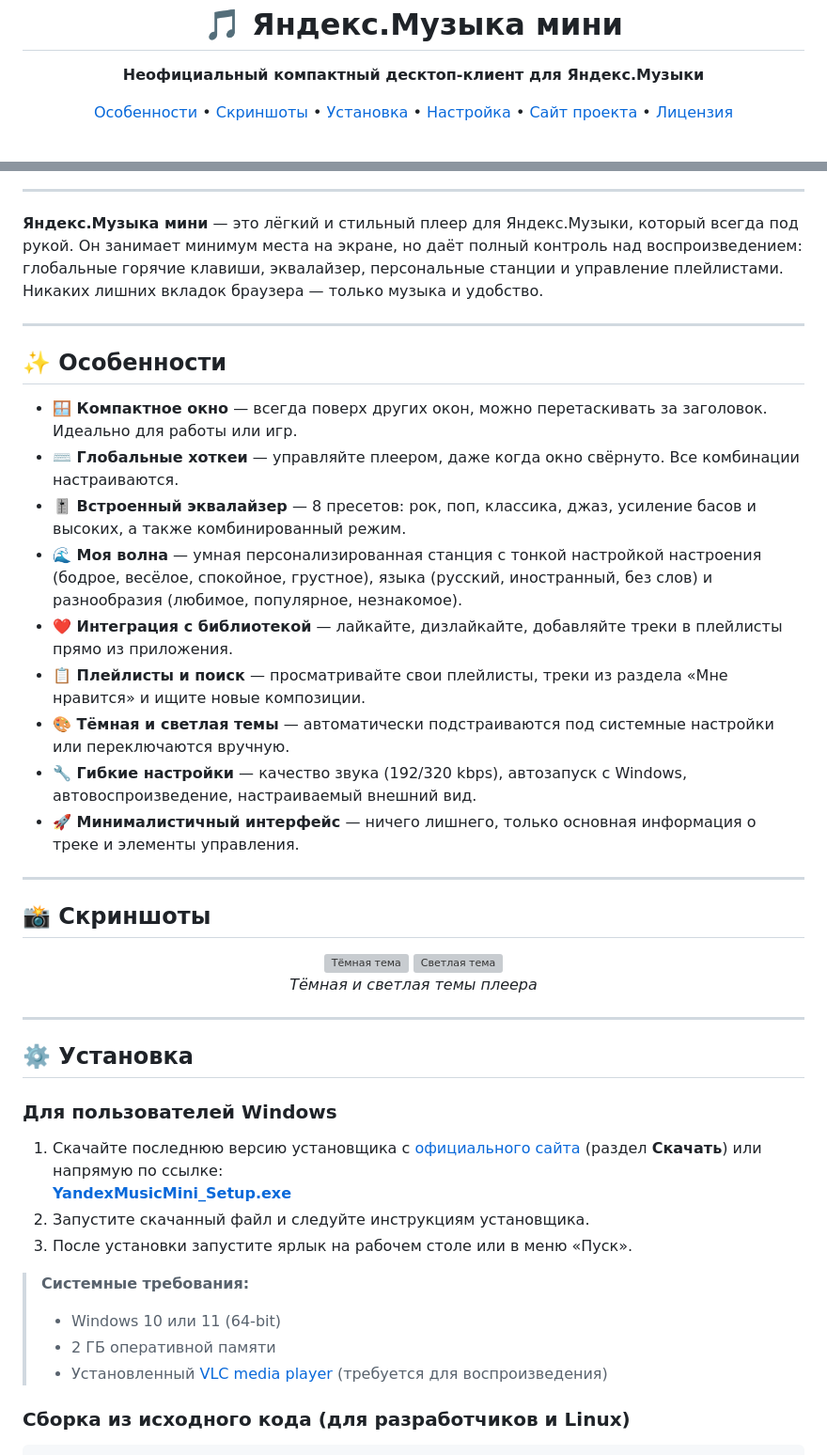
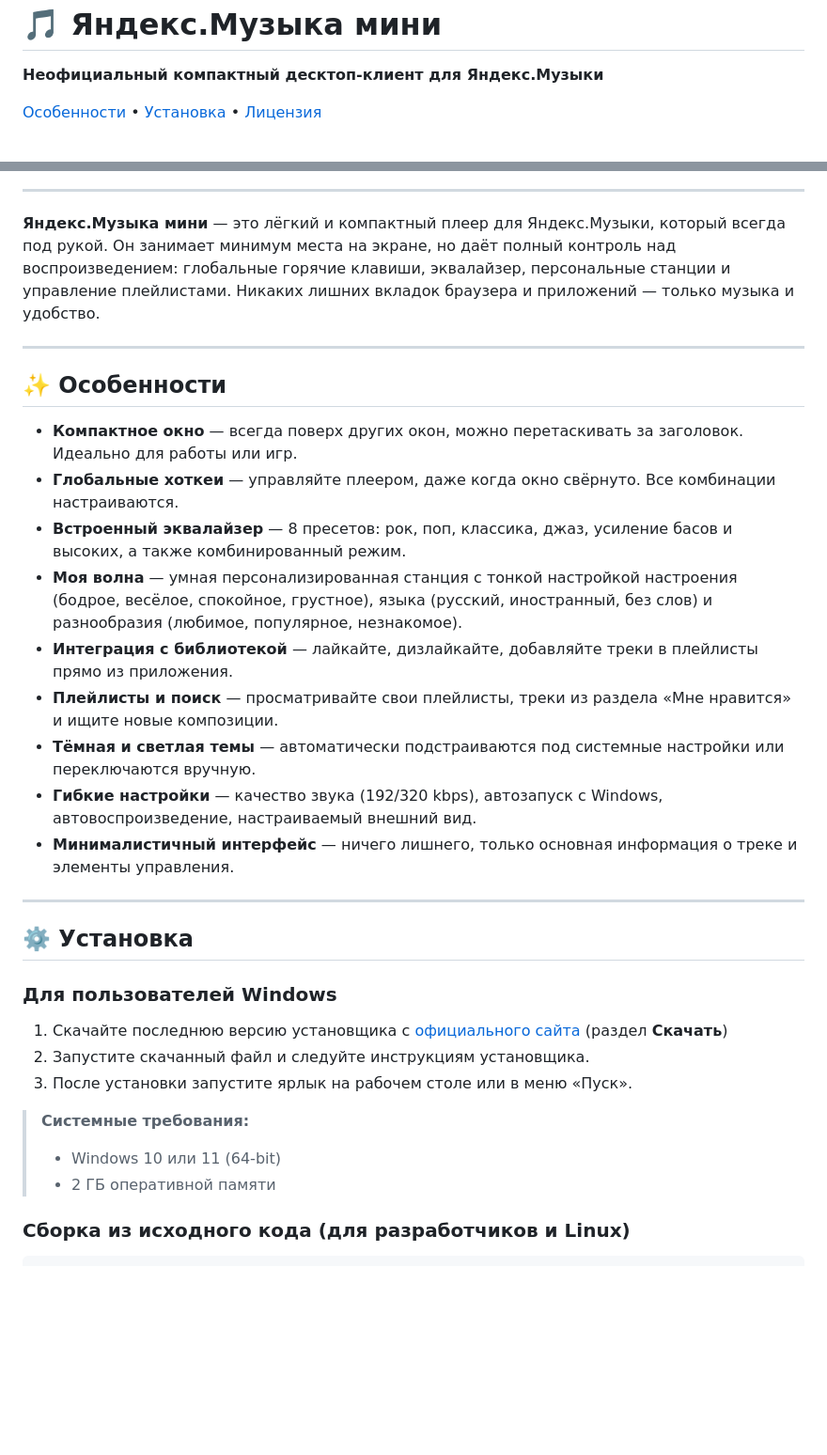
Before and after one commit to Chopsicks/yandex-music-mini, a Markdown page: README.md, 2 parts joined by grey strips. Shown at 94% size. Drawn GitHub-style; blank space fills up the shorter version; grey boxes are pictures that could not be loaded.

```diff
--- a/README.md
+++ b/README.md
@@ -5,10 +4,7 @@
   </p>
   <p>
     <a href="#-особенности">Особенности</a> •
-    <a href="#-скриншоты">Скриншоты</a> •
     <a href="#-установка">Установка</a> •
-    <a href="#-настройка">Настройка</a> •
-    <a href="#-сайт-проекта">Сайт проекта</a> •
     <a href="#-лицензия">Лицензия</a>
   </p>
   <br>
@@ -17,32 +13,21 @@
 
 ---
 
-**Яндекс.Музыка мини** — это лёгкий и стильный плеер для Яндекс.Музыки, который всегда под рукой. Он занимает минимум места на экране, но даёт полный контроль над воспроизведением: глобальные горячие клавиши, эквалайзер, персональные станции и управление плейлистами. Никаких лишних вкладок браузера — только музыка и удобство.
+**Яндекс.Музыка мини** — это лёгкий и компактный плеер для Яндекс.Музыки, который всегда под рукой. Он занимает минимум места на экране, но даёт полный контроль над воспроизведением: глобальные горячие клавиши, эквалайзер, персональные станции и управление плейлистами. Никаких лишних вкладок браузера и приложений — только музыка и удобство.
 
 ---
 
 ## ✨ Особенности
 
-- **🪟 Компактное окно** — всегда поверх других окон, можно перетаскивать за заголовок. Идеально для работы или игр.
-- **⌨️ Глобальные хоткеи** — управляйте плеером, даже когда окно свёрнуто. Все комбинации настраиваются.
-- **🎚 Встроенный эквалайзер** — 8 пресетов: рок, поп, классика, джаз, усиление басов и высоких, а также комбинированный режим.
-- **🌊 Моя волна** — умная персонализированная станция с тонкой настройкой настроения (бодрое, весёлое, спокойное, грустное), языка (русский, иностранный, без слов) и разнообразия (любимое, популярное, незнакомое).
-- **❤️ Интеграция с библиотекой** — лайкайте, дизлайкайте, добавляйте треки в плейлисты прямо из приложения.
-- **📋 Плейлисты и поиск** — просматривайте свои плейлисты, треки из раздела «Мне нравится» и ищите новые композиции.
-- **🎨 Тёмная и светлая темы** — автоматически подстраиваются под системные настройки или переключаются вручную.
-- **🔧 Гибкие настройки** — качество звука (192/320 kbps), автозапуск с Windows, автовоспроизведение, настраиваемый внешний вид.
-- **🚀 Минималистичный интерфейс** — ничего лишнего, только основная информация о треке и элементы управления.
-
----
-
-## 📸 Скриншоты
-
-<div align="center">
-  <img src="screenshot-dark.png" alt="Тёмная тема" width="400">
-  <img src="screenshot-light.png" alt="Светлая тема" width="400">
-  <br>
-  <em>Тёмная и светлая темы плеера</em>
-</div>
+- **Компактное окно** — всегда поверх других окон, можно перетаскивать за заголовок. Идеально для работы или игр.
+- **Глобальные хоткеи** — управляйте плеером, даже когда окно свёрнуто. Все комбинации настраиваются.
+- **Встроенный эквалайзер** — 8 пресетов: рок, поп, классика, джаз, усиление басов и высоких, а также комбинированный режим.
+- **Моя волна** — умная персонализированная станция с тонкой настройкой настроения (бодрое, весёлое, спокойное, грустное), языка (русский, иностранный, без слов) и разнообразия (любимое, популярное, незнакомое).
+- **Интеграция с библиотекой** — лайкайте, дизлайкайте, добавляйте треки в плейлисты прямо из приложения.
+- **Плейлисты и поиск** — просматривайте свои плейлисты, треки из раздела «Мне нравится» и ищите новые композиции.
+- **Тёмная и светлая темы** — автоматически подстраиваются под системные настройки или переключаются вручную.
+- **Гибкие настройки** — качество звука (192/320 kbps), автозапуск с Windows, автовоспроизведение, настраиваемый внешний вид.
+- **Минималистичный интерфейс** — ничего лишнего, только основная информация о треке и элементы управления.
 
 ---
 
@@ -50,15 +35,13 @@
 
 ### Для пользователей Windows
 
-1. Скачайте последнюю версию установщика с [официального сайта](https://frizzylow.github.io/yandex-music-mini/) (раздел **Скачать**) или напрямую по ссылке:
-   [**YandexMusicMini_Setup.exe**](https://frizzylow.github.io/yandex-music-mini/download/YandexMusicMini_Setup.exe)
+1. Скачайте последнюю версию установщика с [официального сайта](https://frizzylow.github.io/yandex-music-mini/) (раздел **Скачать**)
 2. Запустите скачанный файл и следуйте инструкциям установщика.
 3. После установки запустите ярлык на рабочем столе или в меню «Пуск».
 
 > **Системные требования:**
 > - Windows 10 или 11 (64-bit)
 > - 2 ГБ оперативной памяти
-> - Установленный [VLC media player](https://www.videolan.org/vlc/) (требуется для воспроизведения)
 
 ### Сборка из исходного кода (для разработчиков и Linux)
 
```
Also changed, not shown: other parts of README.md (+1 -2 lines).
